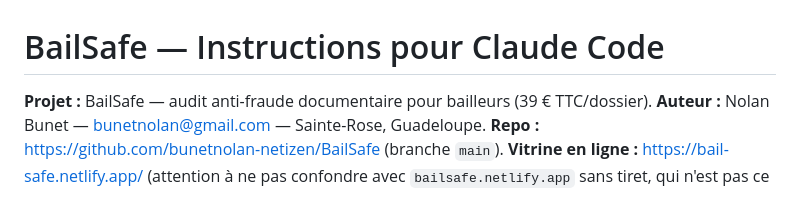
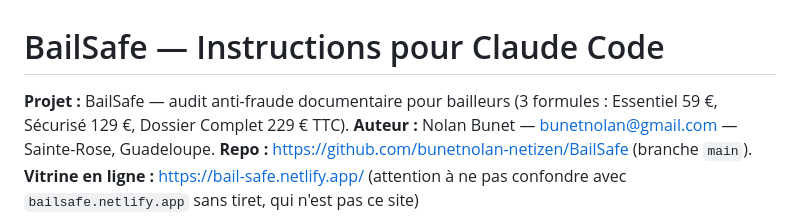
Before and after one commit to bunetnolan-netizen/BailSafe, a Markdown page: CLAUDE.md, the part around the change. Rendered like a GitHub page.

```diff
--- a/CLAUDE.md
+++ b/CLAUDE.md
@@ -1,6 +1,6 @@
 # BailSafe — Instructions pour Claude Code
 
-**Projet :** BailSafe — audit anti-fraude documentaire pour bailleurs (39 € TTC/dossier).
+**Projet :** BailSafe — audit anti-fraude documentaire pour bailleurs (3 formules : Essentiel 59 €, Sécurisé 129 €, Dossier Complet 229 € TTC).
 **Auteur :** Nolan Bunet — bunetnolan@gmail.com — Sainte-Rose, Guadeloupe.
 **Repo :** https://github.com/bunetnolan-netizen/BailSafe (branche `main`).
 **Vitrine en ligne :** https://bail-safe.netlify.app/ (attention à ne pas confondre avec
```
Also changed, not shown: BAILSAFE_CONTEXTE.md (+10 -6 lines), NOLAN_BAILSAFE_contexte.md (+10 -7 lines).
